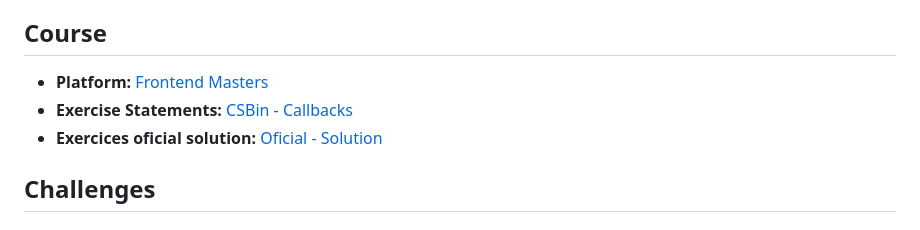
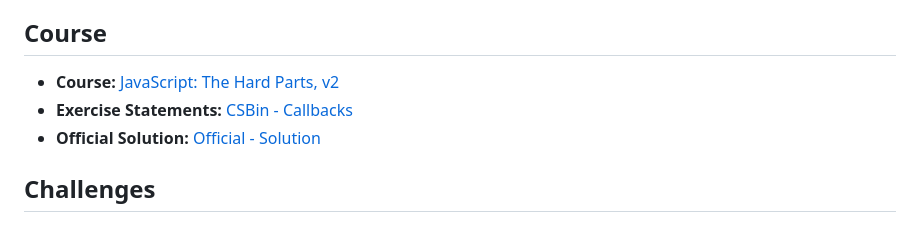
Before and after one commit to gonzalo-plaza/javascript-hard-parts-v2, a Markdown page: callbacks/README.md, the part around the change. Drawn GitHub-style.

```diff
--- a/callbacks/README.md
+++ b/callbacks/README.md
@@ -6,9 +6,9 @@ This directory contains exercises on callbacks and higher-order functions based
 
 ## Course
 
-- **Platform:** [Frontend Masters](https://frontendmasters.com/courses/javascript-hard-parts-v2/)
+- **Course:** [JavaScript: The Hard Parts, v2](https://frontendmasters.com/courses/javascript-hard-parts-v2/)
 - **Exercise Statements:** [CSBin - Callbacks](http://csbin.io/callbacks)
-- **Exercices oficial solution:** [Oficial - Solution](https://github.com/FrontendMasters/fm-snippets/blob/main/javascript-hard-parts-v2/callbacks.js)
+- **Official Solution:** [Official - Solution](https://github.com/FrontendMasters/fm-snippets/blob/main/javascript-hard-parts-v2/callbacks.js)
 
 ## Challenges
 
```
Also changed, not shown: async/README.md (+1 -1 lines), closures/README.md (+1 -1 lines).
